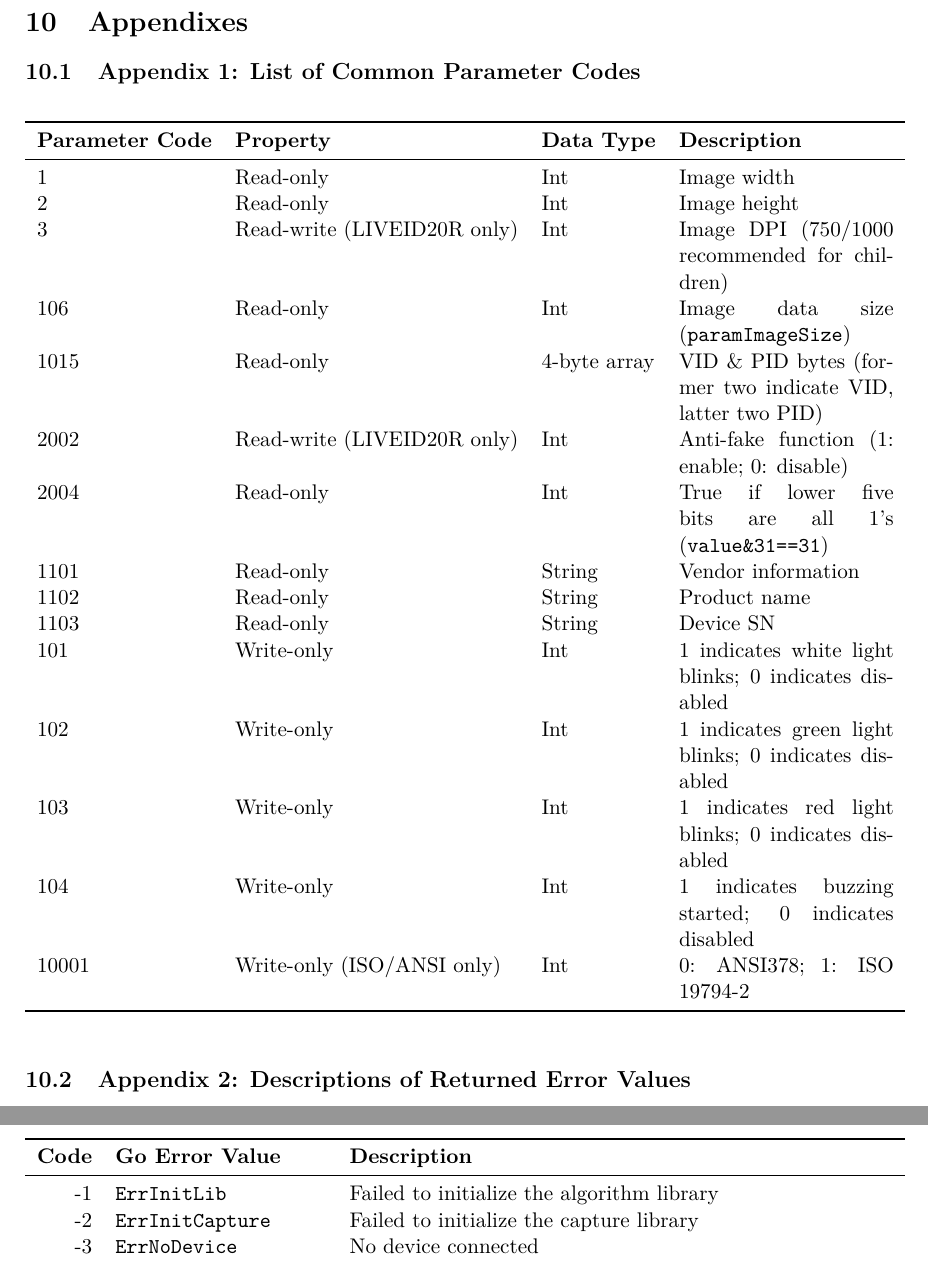
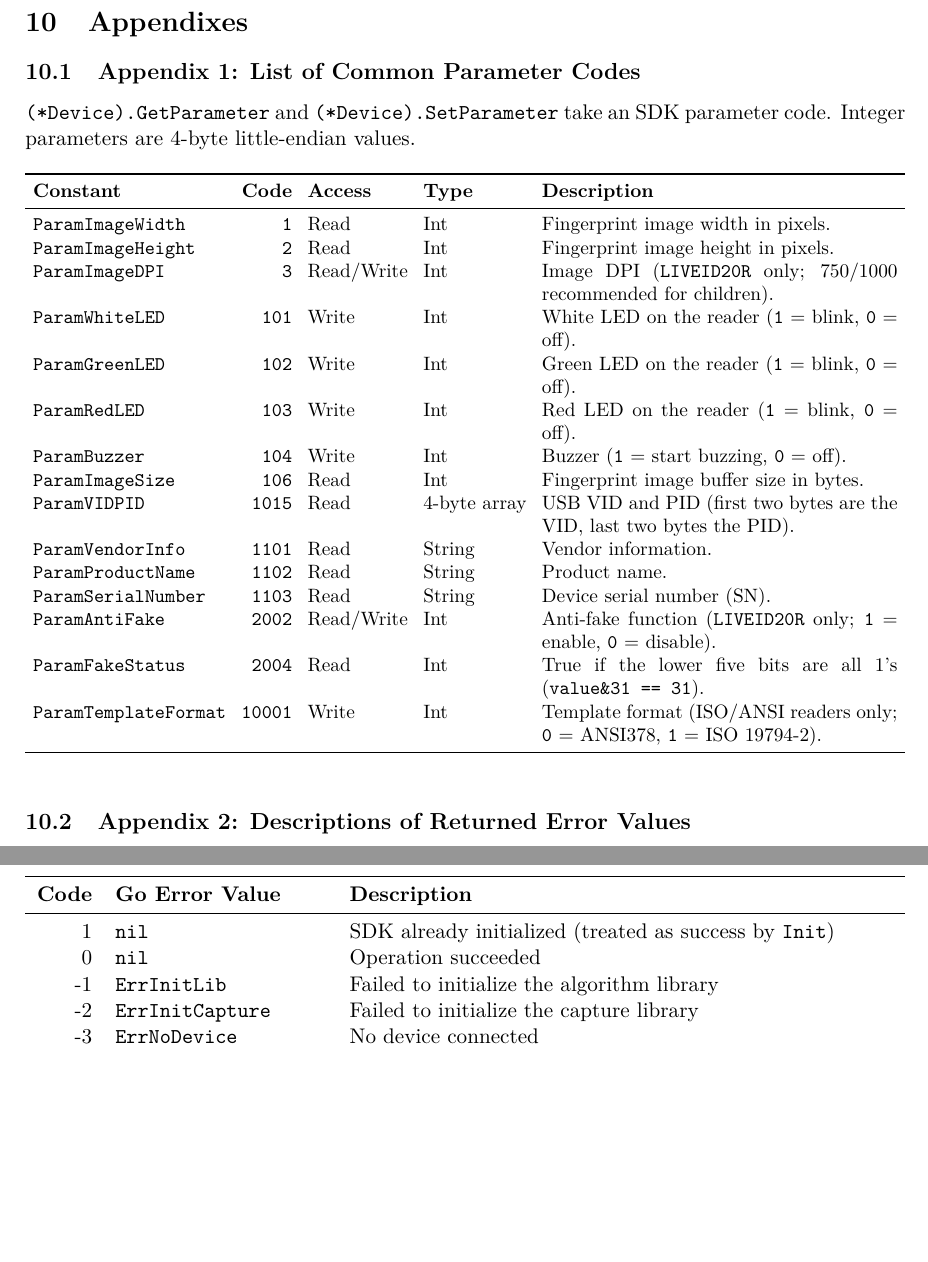
Before and after one commit to elmyrockers/go-zkfp, a LaTeX document (doc/go-zkfp-guide.tex): two parts of pages 11 and 12 of 12, joined at a grey line, cut so that both start at the same text, the shorter picture padded with empty space. Compiled offline with pdfLaTeX.

Commit message:
Update both go-zkfp documentations for tex and pdf

```diff
--- a/doc/go-zkfp-guide.tex
+++ b/doc/go-zkfp-guide.tex
@@ -432,27 +432,31 @@ func main() {
 \section{Appendixes}
 
 \subsection{Appendix 1: List of Common Parameter Codes}
+\texttt{(*Device).GetParameter} and \texttt{(*Device).SetParameter} take an SDK parameter code. Integer parameters are 4-byte little-endian values.
+
 \begin{table}[htbp]
 \centering
-\begin{tabularx}{\textwidth}{l l l X}
+\small
+\setlength{\tabcolsep}{4pt}
+\begin{tabularx}{\textwidth}{l r l l X}
 \toprule
-\textbf{Parameter Code} & \textbf{Property} & \textbf{Data Type} & \textbf{Description} \\
+\textbf{Constant} & \textbf{Code} & \textbf{Access} & \textbf{Type} & \textbf{Description} \\
 \midrule
-1 & Read-only & Int & Image width \\
-2 & Read-only & Int & Image height \\
-3 & Read-write (LIVEID20R only) & Int & Image DPI (750/1000 recommended for children) \\
-106 & Read-only & Int & Image data size (\texttt{paramImageSize}) \\
-1015 & Read-only & 4-byte array & VID \& PID bytes (former two indicate VID, latter two PID) \\
-2002 & Read-write (LIVEID20R only) & Int & Anti-fake function (1: enable; 0: disable) \\
-2004 & Read-only & Int & True if lower five bits are all 1's (\texttt{value\&31==31}) \\
-1101 & Read-only & String & Vendor information \\
-1102 & Read-only & String & Product name \\
-1103 & Read-only & String & Device SN \\
-101 & Write-only & Int & 1 indicates white light blinks; 0 indicates disabled \\
-102 & Write-only & Int & 1 indicates green light blinks; 0 indicates disabled \\
-103 & Write-only & Int & 1 indicates red light blinks; 0 indicates disabled \\
-104 & Write-only & Int & 1 indicates buzzing started; 0 indicates disabled \\
-10001 & Write-only (ISO/ANSI only) & Int & 0: ANSI378; 1: ISO 19794-2 \\
+\texttt{ParamImageWidth} & \texttt{1} & Read & Int & Fingerprint image width in pixels. \\
+\texttt{ParamImageHeight} & \texttt{2} & Read & Int & Fingerprint image height in pixels. \\
+\texttt{ParamImageDPI} & \texttt{3} & Read/Write & Int & Image DPI (\texttt{LIVEID20R} only; 750/1000 recommended for children). \\
+\texttt{ParamWhiteLED} & \texttt{101} & Write & Int & White LED on the reader (\texttt{1} = blink, \texttt{0} = off). \\
+\texttt{ParamGreenLED} & \texttt{102} & Write & Int & Green LED on the reader (\texttt{1} = blink, \texttt{0} = off). \\
+\texttt{ParamRedLED} & \texttt{103} & Write & Int & Red LED on the reader (\texttt{1} = blink, \texttt{0} = off). \\
+\texttt{ParamBuzzer} & \texttt{104} & Write & Int & Buzzer (\texttt{1} = start buzzing, \texttt{0} = off). \\
+\texttt{ParamImageSize} & \texttt{106} & Read & Int & Fingerprint image buffer size in bytes. \\
+\texttt{ParamVIDPID} & \texttt{1015} & Read & 4-byte array & USB VID and PID (first two bytes are the VID, last two bytes the PID). \\
+\texttt{ParamVendorInfo} & \texttt{1101} & Read & String & Vendor information. \\
+\texttt{ParamProductName} & \texttt{1102} & Read & String & Product name. \\
+\texttt{ParamSerialNumber} & \texttt{1103} & Read & String & Device serial number (SN). \\
+\texttt{ParamAntiFake} & \texttt{2002} & Read/Write & Int & Anti-fake function (\texttt{LIVEID20R} only; \texttt{1} = enable, \texttt{0} = disable). \\
+\texttt{ParamFakeStatus} & \texttt{2004} & Read & Int & True if the lower five bits are all 1's (\texttt{value\&31 == 31}). \\
+\texttt{ParamTemplateFormat} & \texttt{10001} & Write & Int & Template format (ISO/ANSI readers only; \texttt{0} = ANSI378, \texttt{1} = ISO 19794-2). \\
 \bottomrule
 \end{tabularx}
 \end{table}
@@ -464,6 +468,8 @@ func main() {
 \toprule
 \textbf{Code} & \textbf{Go Error Value} & \textbf{Description} \\
 \midrule
+1 & \texttt{nil} & SDK already initialized (treated as success by \texttt{Init}) \\
+0 & \texttt{nil} & Operation succeeded \\
 -1 & \texttt{ErrInitLib} & Failed to initialize the algorithm library \\
 -2 & \texttt{ErrInitCapture} & Failed to initialize the capture library \\
 -3 & \texttt{ErrNoDevice} & No device connected \\
```
Also changed, not shown: doc/go-zkfp_documentation.pdf, doc/go-zkfp-guide.tex (2 more changed lines).
